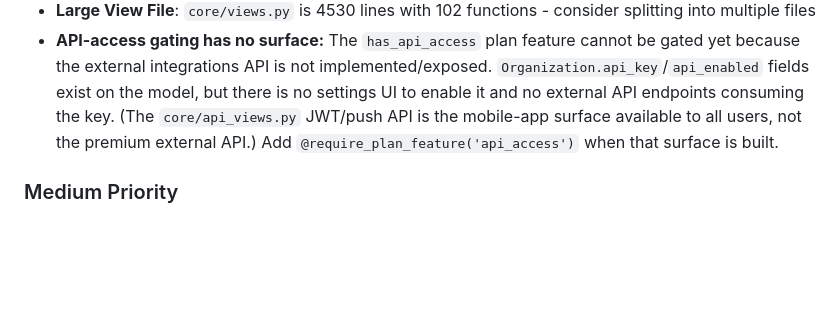
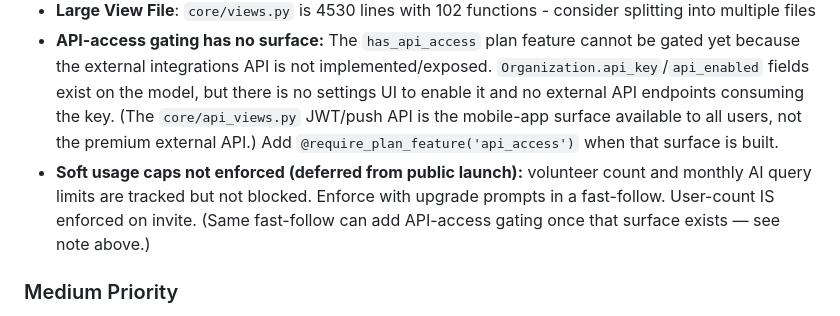
Before and after one commit to ryanpate/CHAgent, a Markdown page: CLAUDE.md, the part around the change. Drawn GitHub-style; blank space fills up the shorter version.

Commit message:
docs: log deferred usage-cap enforcement as known follow-up
Co-Authored-By: Claude Opus 4.8 (1M context) <noreply@anthropic.com>

```diff
--- a/CLAUDE.md
+++ b/CLAUDE.md
@@ -2094,6 +2094,7 @@ Adds 5 more native iOS API integrations to strengthen the App Store case (12 tot
 - **Learning System**: ResponseFeedback and LearnedCorrection models implemented but underutilized in query processing
 - **Large View File**: `core/views.py` is 4530 lines with 102 functions - consider splitting into multiple files
 - **API-access gating has no surface:** The `has_api_access` plan feature cannot be gated yet because the external integrations API is not implemented/exposed. `Organization.api_key`/`api_enabled` fields exist on the model, but there is no settings UI to enable it and no external API endpoints consuming the key. (The `core/api_views.py` JWT/push API is the mobile-app surface available to all users, not the premium external API.) Add `@require_plan_feature('api_access')` when that surface is built.
+- **Soft usage caps not enforced (deferred from public launch):** volunteer count and monthly AI query limits are tracked but not blocked. Enforce with upgrade prompts in a fast-follow. User-count IS enforced on invite. (Same fast-follow can add API-access gating once that surface exists — see note above.)
 
 ### Medium Priority
 - **View Decomposition**: Some views exceed 100 lines and could be split into smaller functions
```
